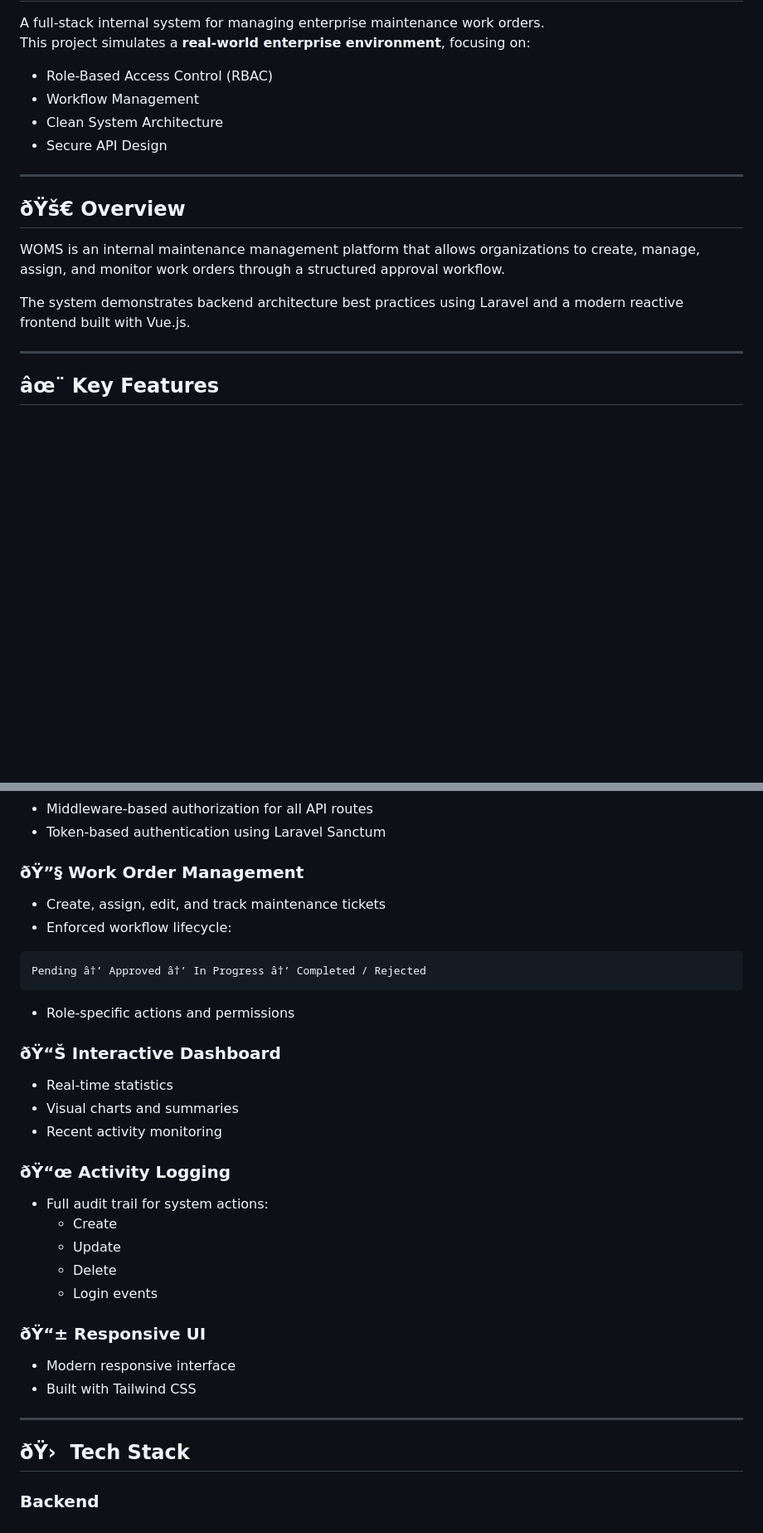
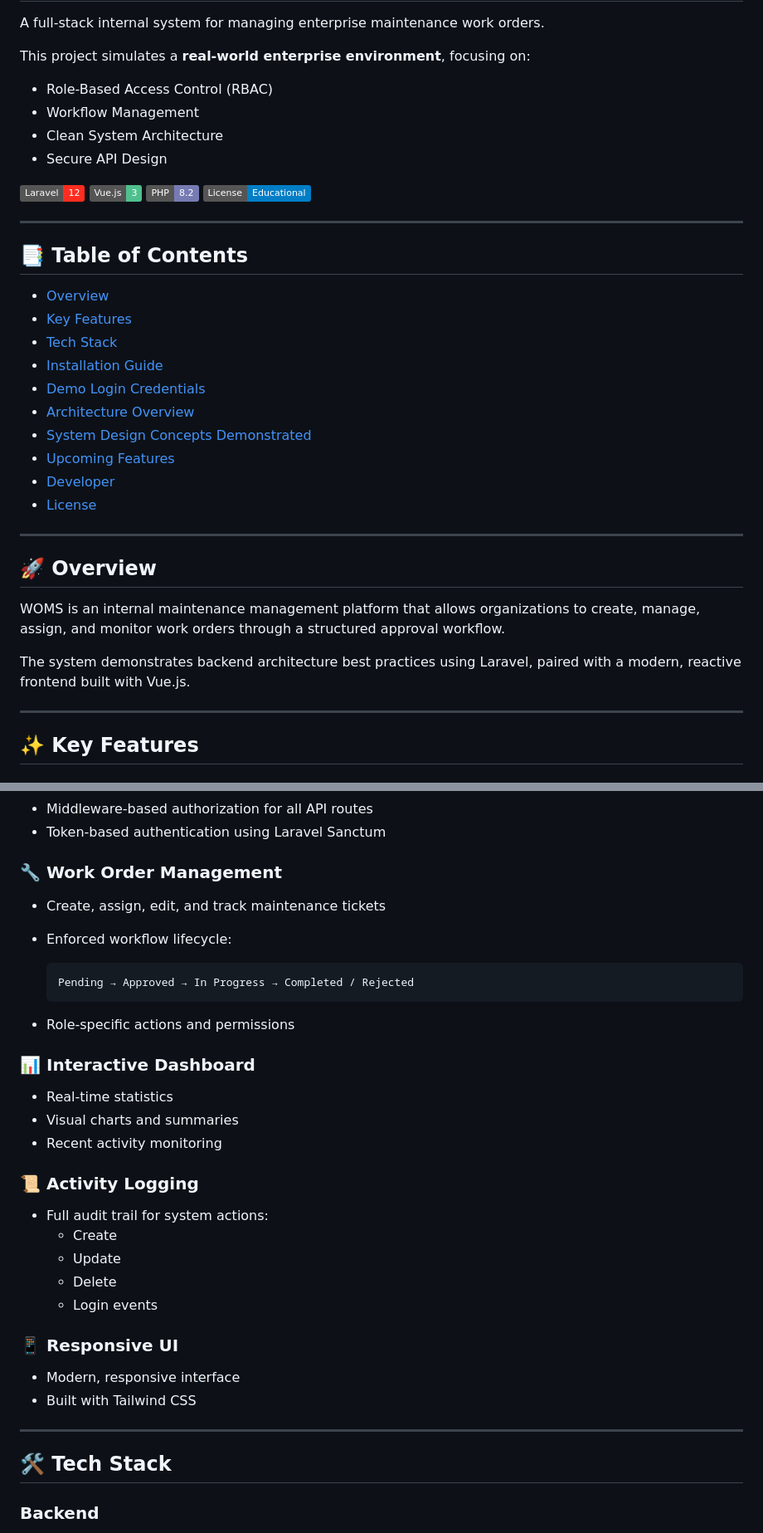
Before and after one commit to abood3omar/WOMS, a Markdown page: README.md, 2 parts joined by grey strips. Shown at 83% size. GitHub-like rendering; badges without logos; blank space fills up the shorter version.

````diff
--- a/README.md
+++ b/README.md
@@ -2,5 +2,6 @@
 
 A full-stack internal system for managing enterprise maintenance work orders.
+
 This project simulates a **real-world enterprise environment**, focusing on:
 
 - Role-Based Access Control (RBAC)
@@ -8,15 +9,35 @@ This project simulates a **real-world enterprise environment**, focusing on:
 - Clean System Architecture
 - Secure API Design
 
+![Laravel](https://img.shields.io/badge/Laravel-12-FF2D20?logo=laravel&logoColor=white)
+![Vue.js](https://img.shields.io/badge/Vue.js-3-4FC08D?logo=vue.js&logoColor=white)
+![PHP](https://img.shields.io/badge/PHP-8.2-777BB4?logo=php&logoColor=white)
+![License](https://img.shields.io/badge/License-Educational-blue)
+
 ---
 
-## ðŸš€ Overview
+## 📑 Table of Contents
+
+- [Overview](#-overview)
+- [Key Features](#-key-features)
+- [Tech Stack](#-tech-stack)
+- [Installation Guide](#️-installation-guide-local-setup)
+- [Demo Login Credentials](#-demo-login-credentials-seeded-data)
+- [Architecture Overview](#-architecture-overview)
+- [System Design Concepts Demonstrated](#-system-design-concepts-demonstrated)
+- [Upcoming Features](#-upcoming-features-planned-enhancements)
+- [Developer](#-developer)
+- [License](#-license)
+
+---
+
+## 🚀 Overview
 
 WOMS is an internal maintenance management platform that allows organizations to create, manage, assign, and monitor work orders through a structured approval workflow.
 
-The system demonstrates backend architecture best practices using Laravel and a modern reactive frontend built with Vue.js.
+The system demonstrates backend architecture best practices using Laravel, paired with a modern, reactive frontend built with Vue.js.
 
 ---
 
-## âœ¨ Key Features
+## ✨ Key Features
 
@@ -29,35 +50,35 @@ The system demonstrates backend architecture best practices using Laravel and a
 - Middleware-based authorization for all API routes
 - Token-based authentication using Laravel Sanctum
 
-### ðŸ”§ Work Order Management
+### 🔧 Work Order Management
 - Create, assign, edit, and track maintenance tickets
 - Enforced workflow lifecycle:
 
-```
-Pending â†’ Approved â†’ In Progress â†’ Completed / Rejected
-```
+  ```
+  Pending → Approved → In Progress → Completed / Rejected
+  ```
 
 - Role-specific actions and permissions
 
-### ðŸ“Š Interactive Dashboard
+### 📊 Interactive Dashboard
 - Real-time statistics
 - Visual charts and summaries
 - Recent activity monitoring
 
-### ðŸ“œ Activity Logging
+### 📜 Activity Logging
 - Full audit trail for system actions:
   - Create
   - Update
   - Delete
   - Login events
 
-### ðŸ“± Responsive UI
-- Modern responsive interface
+### 📱 Responsive UI
+- Modern, responsive interface
 - Built with Tailwind CSS
 
 ---
 
-## ðŸ›  Tech Stack
+## 🛠 Tech Stack
 
 ### Backend
 - PHP 8.2
````
Also changed, not shown: other parts of README.md (+45 -56 lines).
